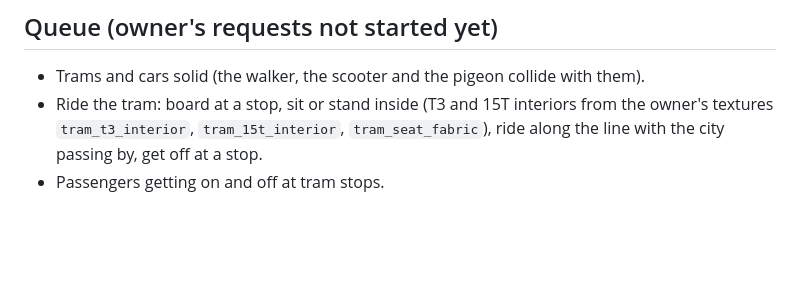
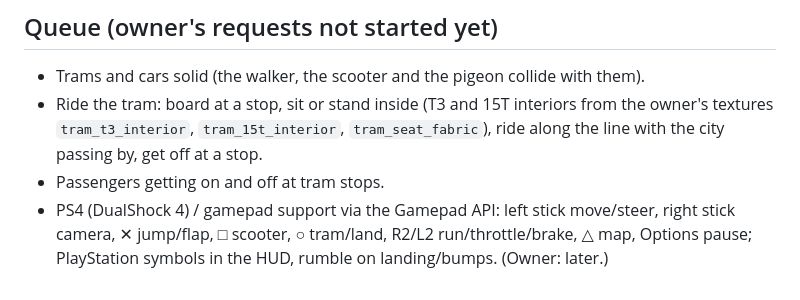
Before and after one commit to zemskekure/vinkothegame, a Markdown page: docs/game.md, the part around the change. Drawn GitHub-style; blank space fills up the shorter version.

Commit message:
Docs: queue gamepad support
Co-Authored-By: Claude Opus 5.5 <noreply@anthropic.com>
Claude-Session: https://claude.ai/code/session_01Mpurbtvwu2BQFHkKH8pevt

```diff
--- a/docs/game.md
+++ b/docs/game.md
@@ -159,3 +159,4 @@ pictures land). One material per atlas, instanced or merged.
 - Trams and cars solid (the walker, the scooter and the pigeon collide with them).
 - Ride the tram: board at a stop, sit or stand inside (T3 and 15T interiors from the owner's textures `tram_t3_interior`, `tram_15t_interior`, `tram_seat_fabric`), ride along the line with the city passing by, get off at a stop.
 - Passengers getting on and off at tram stops.
+- PS4 (DualShock 4) / gamepad support via the Gamepad API: left stick move/steer, right stick camera, ✕ jump/flap, □ scooter, ○ tram/land, R2/L2 run/throttle/brake, △ map, Options pause; PlayStation symbols in the HUD, rumble on landing/bumps. (Owner: later.)
```
